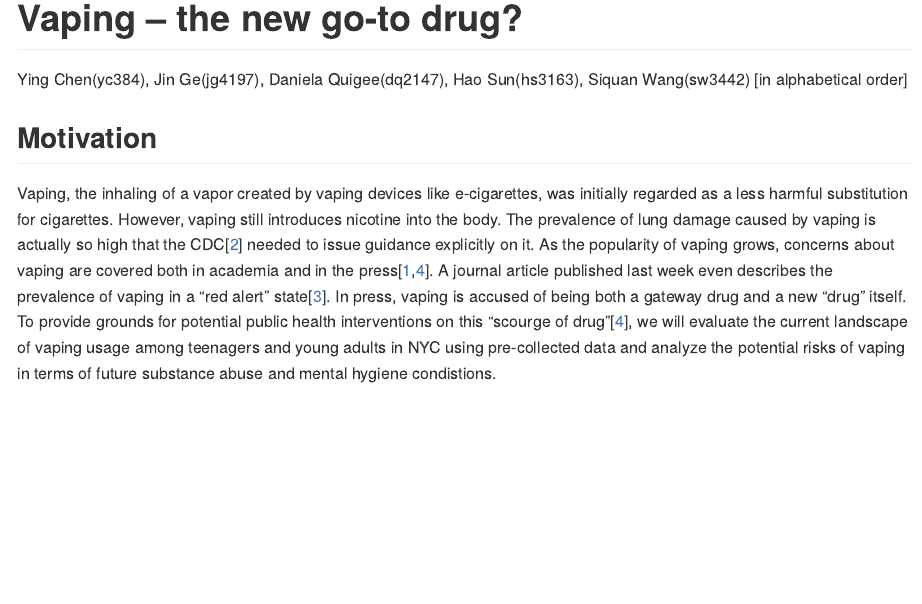
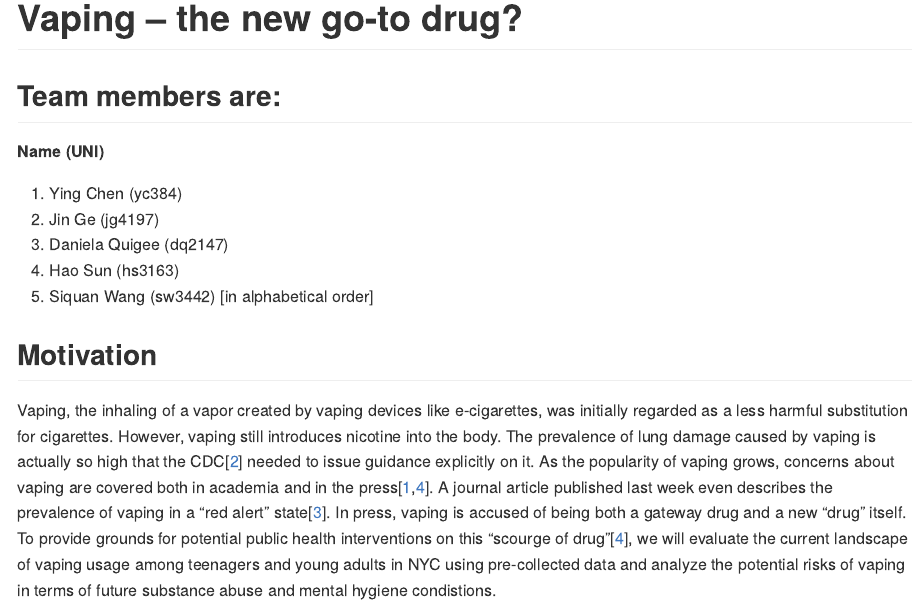
Before and after one commit to jg-97/p8105_final_project_vaping, an R Markdown document (proposal.Rmd): the page in a window 1100 px wide, from its top. The pictures show the output file proposal.md that the author committed with the source, drawn offline in the style of GitHub.

Commit message:
Minor edits

````diff
--- a/proposal.Rmd
+++ b/proposal.Rmd
@@ -1,6 +1,5 @@
 ---
 title: "Vaping – the new go-to drug?"
-author: "Ying Chen(yc384), Jin Ge(jg4197), Daniela Quigee(dq2147), Hao Sun(hs3163), Siquan Wang(sw3442) [in alphabetical order]"
 output: github_document
 ---
 
@@ -9,6 +8,16 @@ knitr::opts_chunk$set(echo = TRUE)
 library(tidyverse)
 theme_set(theme_bw())
 ```
+
+## Team members are:
+**Name (UNI)**
+
+1. Ying Chen (yc384)
+2. Jin Ge (jg4197)
+3. Daniela Quigee (dq2147)
+4. Hao Sun (hs3163)
+5. Siquan Wang (sw3442)
+[in alphabetical order]
 
 ## Motivation
 
````
Also changed, not shown: proposal.md.
